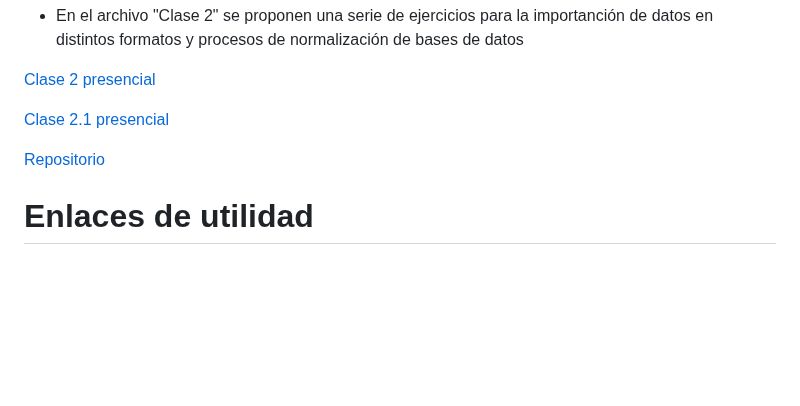
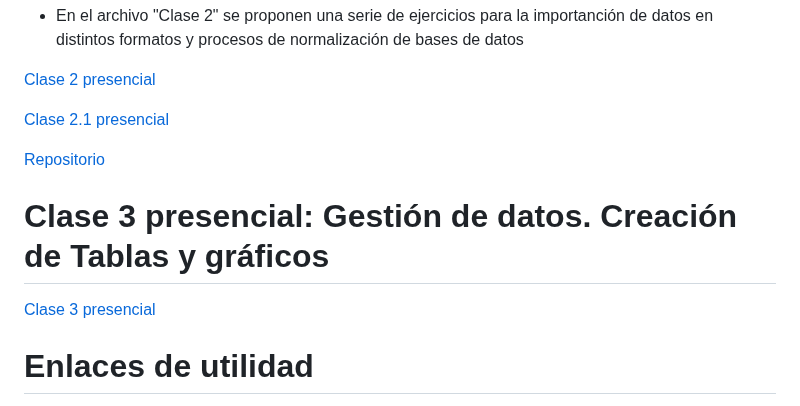
Before and after one commit to vigilanciaenr/VigilanciaenR, a Markdown page: README.md, the part around one of its changes. Drawn GitHub-style; blank space fills up the shorter version.

```diff
--- a/README.md
+++ b/README.md
@@ -137,6 +138,9 @@ Para el primer encuentro presencial trabajaremos sobre el armado de grupos para
 
 [Repositorio](https://github.com/vigilanciaenr/VigilanciaenR)
 
+# Clase 3 presencial: Gestión de datos. Creación de Tablas y gráficos
+
+[Clase 3 presencial](https://vigilanciaenr.github.io/VigilanciaenR/Clase%203/Clase_3.html)
 
 
 # Enlaces de utilidad
```
Also changed, not shown: other parts of README.md (+1 -0 lines).
